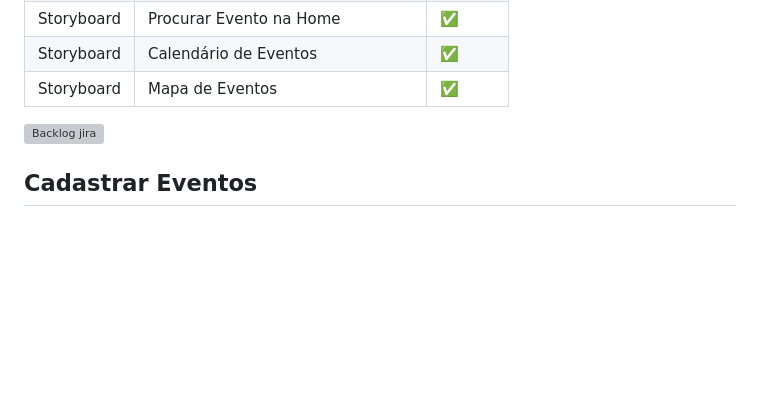
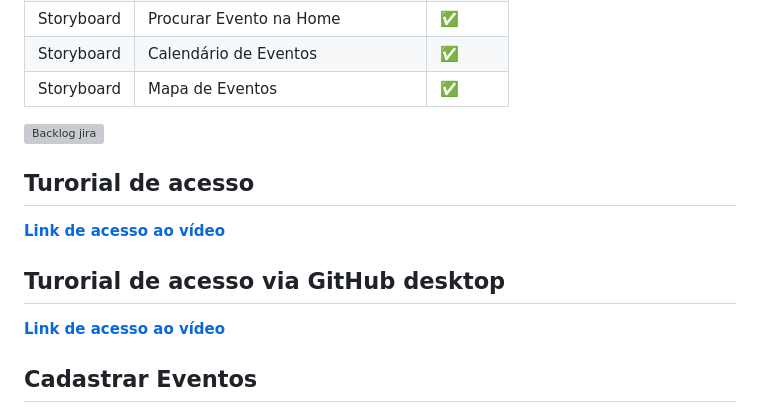
Before and after one commit to gqueque/IntegraTur-2.0, a Markdown page: Readme.md, the part around one of its changes. Drawn GitHub-style; blank space fills up the shorter version; grey boxes are pictures that could not be loaded.

Commit message:
Tutorial de acesso-read.me

```diff
--- a/Readme.md
+++ b/Readme.md
@@ -444,5 +444,11 @@ Produzir histórias, storyboards e sketches para atender os 15 entregáveis do "
 
 ![Backlog jira](./assets/BACKLOG%20sprint%201%20.png)
 
+## Turorial de acesso
+ [**Link de acesso ao vídeo**](https://youtu.be/FgbxbqstItg)
+
+## Turorial de acesso via GitHub desktop
+  [**Link de acesso ao vídeo**](https://youtu.be/zNFhhK8dlGk)
+
 ## Cadastrar Eventos
 ![Diagrama UML de atividades- Cadastro de eventos](./assets/UMLA_CADASTRAR%20EVENTOS.jpeg)
```
Also changed, not shown: other parts of Readme.md (+3 -1 lines).
